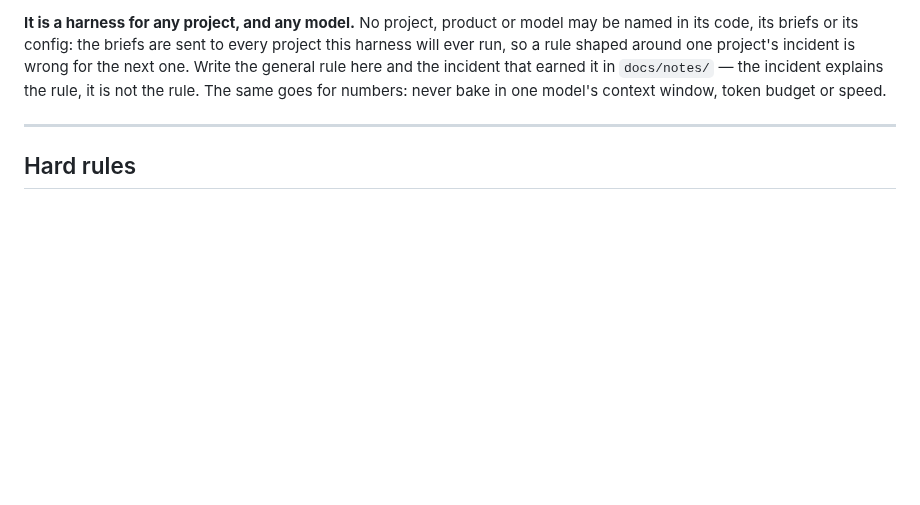
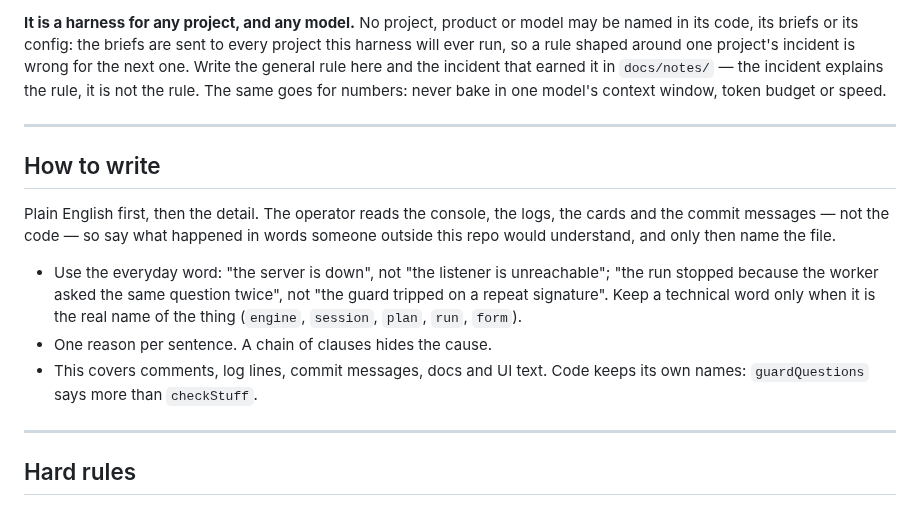
Before and after one commit to DarkDvr/Synapse, a Markdown page: AGENTS.md, the part around the change. Drawn GitHub-style; blank space fills up the shorter version.

Commit message:
say it in plain English: a writing rule, above the hard rules

```diff
--- a/AGENTS.md
+++ b/AGENTS.md
@@ -25,6 +25,23 @@ is wrong for the next one. Write the general rule here and the incident that
 earned it in `docs/notes/` — the incident explains the rule, it is not the rule.
 The same goes for numbers: never bake in one model's context window, token budget
 or speed.
+
+---
+
+## How to write
+
+Plain English first, then the detail. The operator reads the console, the logs,
+the cards and the commit messages — not the code — so say what happened in words
+someone outside this repo would understand, and only then name the file.
+
+- Use the everyday word: "the server is down", not "the listener is
+  unreachable"; "the run stopped because the worker asked the same question
+  twice", not "the guard tripped on a repeat signature". Keep a technical word
+  only when it is the real name of the thing (`engine`, `session`, `plan`, `run`,
+  `form`).
+- One reason per sentence. A chain of clauses hides the cause.
+- This covers comments, log lines, commit messages, docs and UI text. Code keeps
+  its own names: `guardQuestions` says more than `checkStuff`.
 
 ---
 
```
